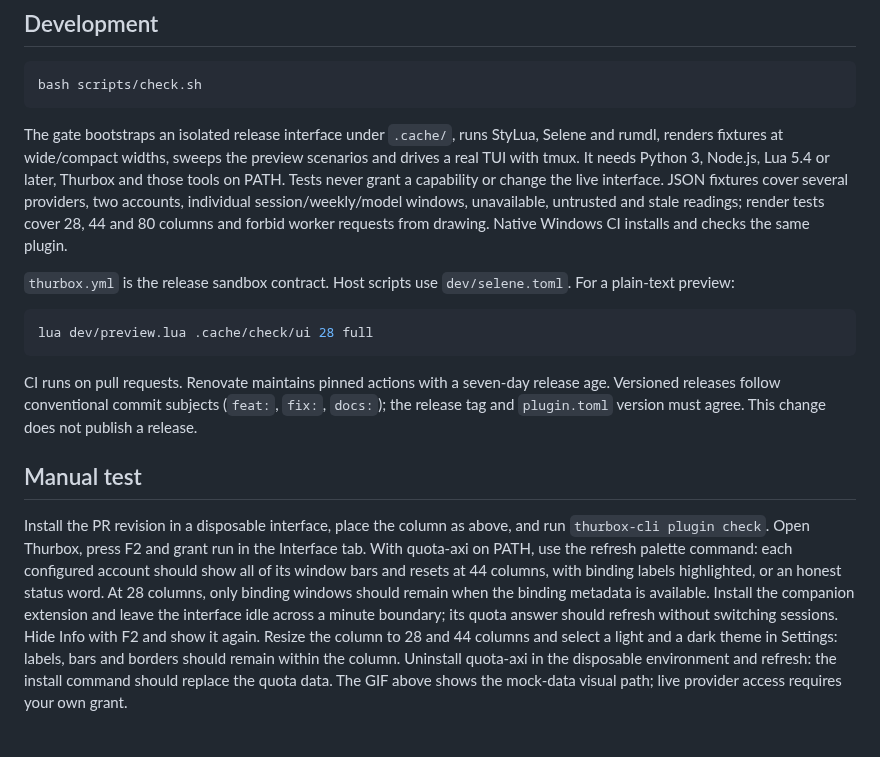
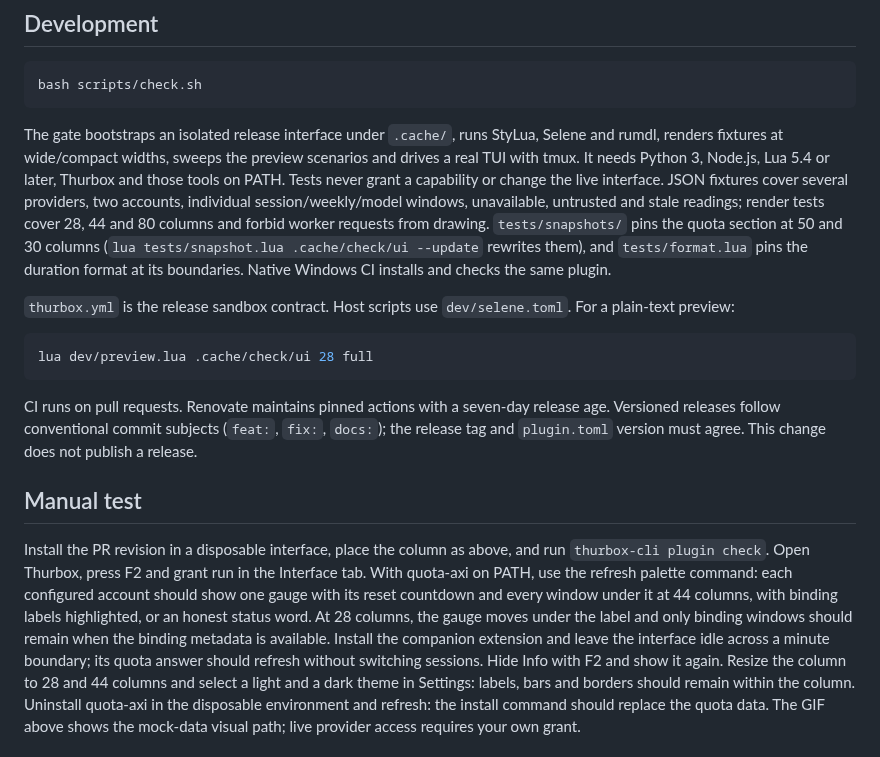
Before and after one commit to Thurbeen/thurbox-info-panel, a Markdown page: README.md, the part around one of its changes. Drawn GitHub-style; blank space fills up the shorter version.

```diff
--- a/README.md
+++ b/README.md
@@ -125,7 +147,10 @@ Thurbox and those tools on PATH. Tests never grant a capability or change the
 live interface. JSON fixtures cover several providers, two accounts, individual
 session/weekly/model windows,
 unavailable, untrusted and stale readings; render tests cover 28, 44 and 80 columns and forbid worker
-requests from drawing. Native Windows CI installs and checks the same plugin.
+requests from drawing. `tests/snapshots/` pins the quota section at 50 and 30 columns
+(`lua tests/snapshot.lua .cache/check/ui --update` rewrites them), and
+`tests/format.lua` pins the duration format at its boundaries.
+Native Windows CI installs and checks the same plugin.
 
 `thurbox.yml` is the release sandbox contract. Host scripts use
 `dev/selene.toml`. For a plain-text preview:
@@ -144,9 +169,10 @@ agree. This change does not publish a release.
 Install the PR revision in a disposable interface, place the column as above,
 and run `thurbox-cli plugin check`. Open Thurbox, press F2 and grant run in the
 Interface tab. With quota-axi on PATH, use the refresh palette command: each
-configured account should show all of its window bars and resets at 44 columns,
-with binding labels highlighted, or an honest status word. At 28 columns, only
-binding windows should remain when the binding metadata is available. Install
+configured account should show one gauge with its reset countdown and every
+window under it at 44 columns, with binding labels highlighted, or an honest
+status word. At 28 columns, the gauge moves under the label and only binding
+windows should remain when the binding metadata is available. Install
 the companion extension and leave the interface idle
 across a minute boundary; its quota answer should refresh without switching
 sessions. Hide Info with F2 and show it again. Resize the column to 28 and 44
```
Also changed, not shown: other parts of README.md (+32 -10 lines), media/demo.gif, 4 other files.
